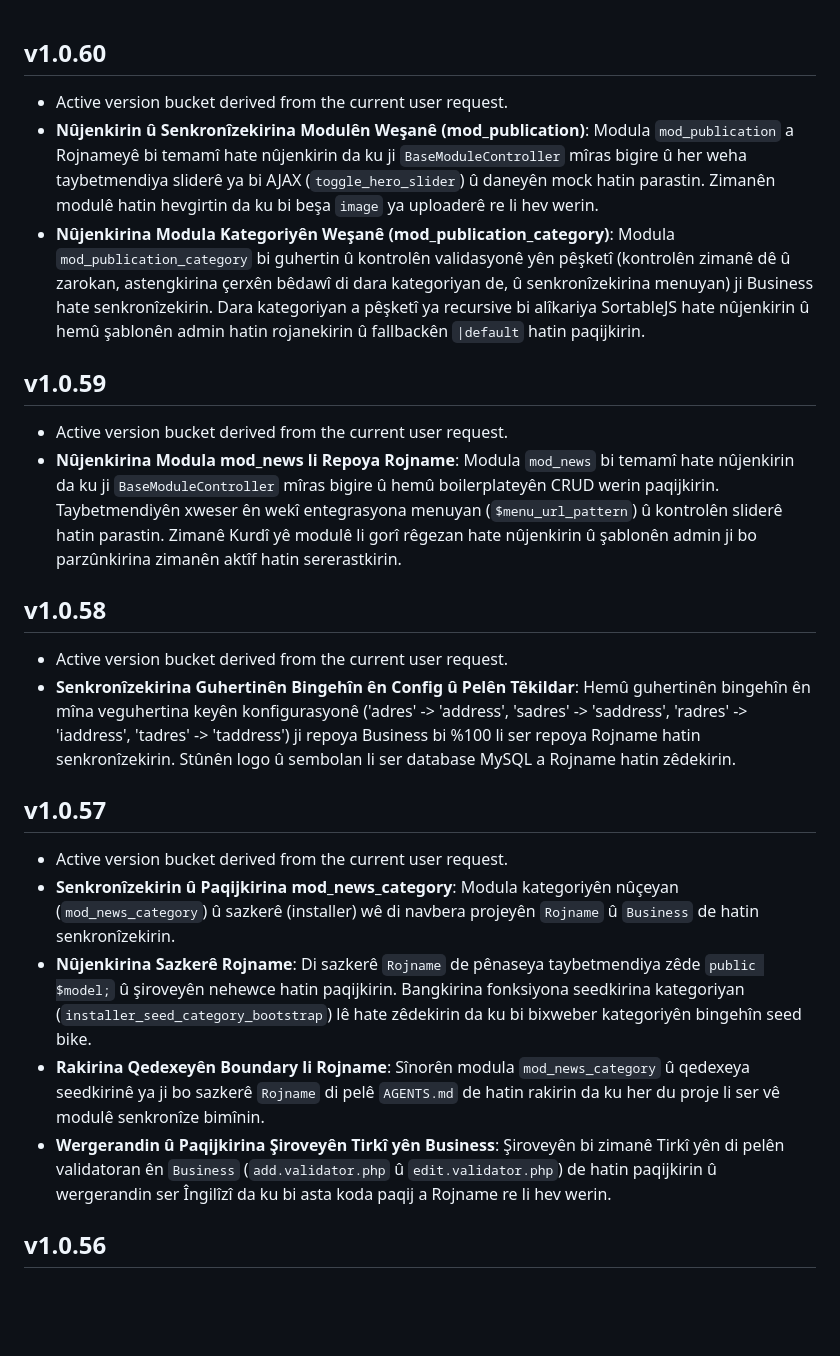
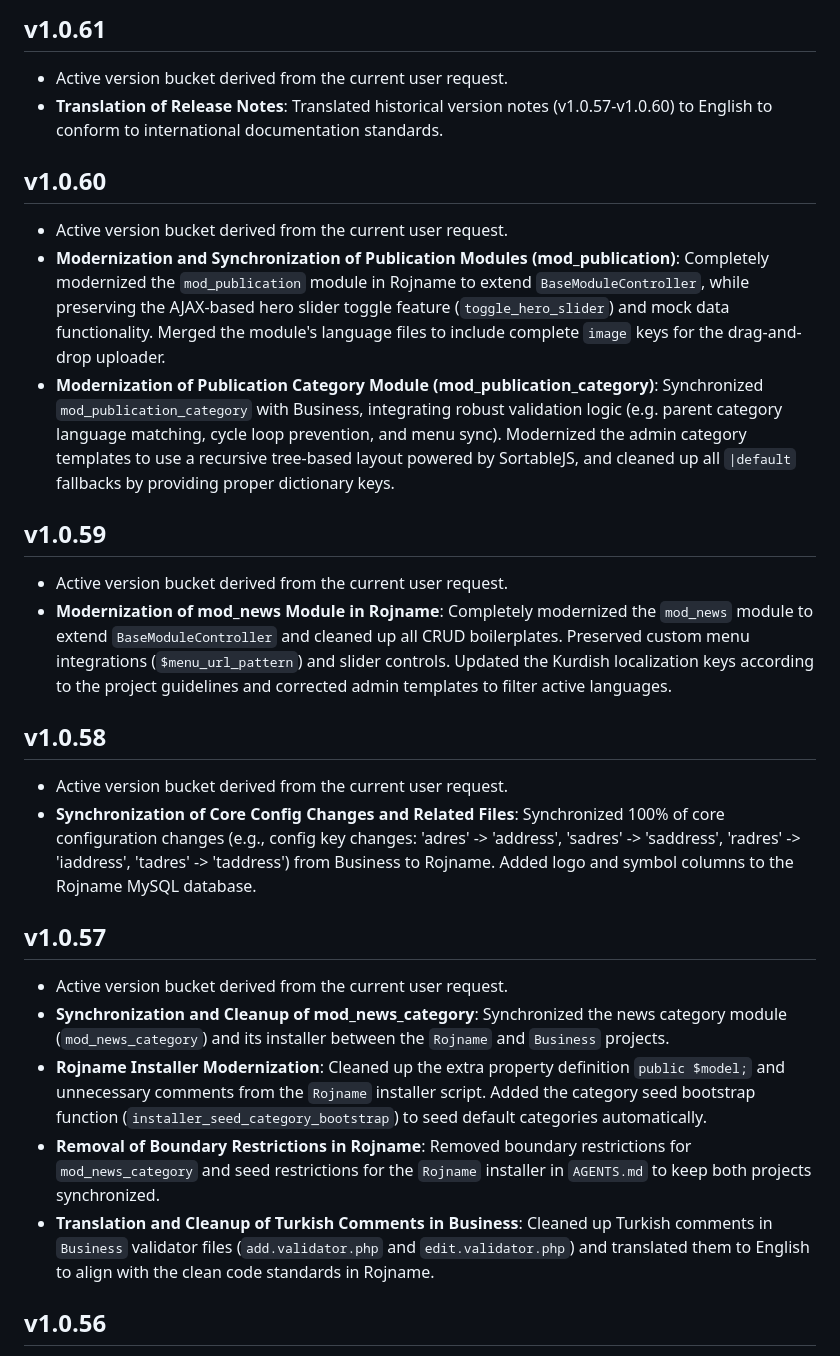
Before and after one commit to malpersaz/Bulletin, a Markdown page: docs/VERSION.md, the part around the change. Rendered like a GitHub page; blank space fills up the shorter version.

Commit message:
v1.0.61: Translate historical release notes (v1.0.57-v1.0.60) to English

```diff
--- a/docs/VERSION.md
+++ b/docs/VERSION.md
@@ -1,22 +1,26 @@
+## v1.0.61
+- Active version bucket derived from the current user request.
+- **Translation of Release Notes**: Translated historical version notes (v1.0.57-v1.0.60) to English to conform to international documentation standards.
+
 ## v1.0.60
 - Active version bucket derived from the current user request.
-- **Nûjenkirin û Senkronîzekirina Modulên Weşanê (mod_publication)**: Modula `mod_publication` a Rojnameyê bi temamî hate nûjenkirin da ku ji `BaseModuleController` mîras bigire û her weha taybetmendiya sliderê ya bi AJAX (`toggle_hero_slider`) û daneyên mock hatin parastin. Zimanên modulê hatin hevgirtin da ku bi beşa `image` ya uploaderê re li hev werin.
-- **Nûjenkirina Modula Kategoriyên Weşanê (mod_publication_category)**: Modula `mod_publication_category` bi guhertin û kontrolên validasyonê yên pêşketî (kontrolên zimanê dê û zarokan, astengkirina çerxên bêdawî di dara kategoriyan de, û senkronîzekirina menuyan) ji Business hate senkronîzekirin. Dara kategoriyan a pêşketî ya recursive bi alîkariya SortableJS hate nûjenkirin û hemû şablonên admin hatin rojanekirin û fallbackên `|default` hatin paqijkirin.
+- **Modernization and Synchronization of Publication Modules (mod_publication)**: Completely modernized the `mod_publication` module in Rojname to extend `BaseModuleController`, while preserving the AJAX-based hero slider toggle feature (`toggle_hero_slider`) and mock data functionality. Merged the module's language files to include complete `image` keys for the drag-and-drop uploader.
+- **Modernization of Publication Category Module (mod_publication_category)**: Synchronized `mod_publication_category` with Business, integrating robust validation logic (e.g. parent category language matching, cycle loop prevention, and menu sync). Modernized the admin category templates to use a recursive tree-based layout powered by SortableJS, and cleaned up all `|default` fallbacks by providing proper dictionary keys.
 
 ## v1.0.59
 - Active version bucket derived from the current user request.
-- **Nûjenkirina Modula mod_news li Repoya Rojname**: Modula `mod_news` bi temamî hate nûjenkirin da ku ji `BaseModuleController` mîras bigire û hemû boilerplateyên CRUD werin paqijkirin. Taybetmendiyên xweser ên wekî entegrasyona menuyan (`$menu_url_pattern`) û kontrolên sliderê hatin parastin. Zimanê Kurdî yê modulê li gorî rêgezan hate nûjenkirin û şablonên admin ji bo parzûnkirina zimanên aktîf hatin sererastkirin.
+- **Modernization of mod_news Module in Rojname**: Completely modernized the `mod_news` module to extend `BaseModuleController` and cleaned up all CRUD boilerplates. Preserved custom menu integrations (`$menu_url_pattern`) and slider controls. Updated the Kurdish localization keys according to the project guidelines and corrected admin templates to filter active languages.
 
 ## v1.0.58
 - Active version bucket derived from the current user request.
-- **Senkronîzekirina Guhertinên Bingehîn ên Config û Pelên Têkildar**: Hemû guhertinên bingehîn ên mîna veguhertina keyên konfigurasyonê ('adres' -> 'address', 'sadres' -> 'saddress', 'radres' -> 'iaddress', 'tadres' -> 'taddress') ji repoya Business bi %100 li ser repoya Rojname hatin senkronîzekirin. Stûnên logo û sembolan li ser database MySQL a Rojname hatin zêdekirin.
+- **Synchronization of Core Config Changes and Related Files**: Synchronized 100% of core configuration changes (e.g., config key changes: 'adres' -> 'address', 'sadres' -> 'saddress', 'radres' -> 'iaddress', 'tadres' -> 'taddress') from Business to Rojname. Added logo and symbol columns to the Rojname MySQL database.
 
 ## v1.0.57
 - Active version bucket derived from the current user request.
-- **Senkronîzekirin û Paqijkirina mod_news_category**: Modula kategoriyên nûçeyan (`mod_news_category`) û sazkerê (installer) wê di navbera projeyên `Rojname` û `Business` de hatin senkronîzekirin.
-- **Nûjenkirina Sazkerê Rojname**: Di sazkerê `Rojname` de pênaseya taybetmendiya zêde `public $model;` û şiroveyên nehewce hatin paqijkirin. Bangkirina fonksiyona seedkirina kategoriyan (`installer_seed_category_bootstrap`) lê hate zêdekirin da ku bi bixweber kategoriyên bingehîn seed bike.
-- **Rakirina Qedexeyên Boundary li Rojname**: Sînorên modula `mod_news_category` û qedexeya seedkirinê ya ji bo sazkerê `Rojname` di pelê `AGENTS.md` de hatin rakirin da ku her du proje li ser vê modulê senkronîze bimînin.
-- **Wergerandin û Paqijkirina Şiroveyên Tirkî yên Business**: Şiroveyên bi zimanê Tirkî yên di pelên validatoran ên `Business` (`add.validator.php` û `edit.validator.php`) de hatin paqijkirin û wergerandin ser Îngilîzî da ku bi asta koda paqij a Rojname re li hev werin.
+- **Synchronization and Cleanup of mod_news_category**: Synchronized the news category module (`mod_news_category`) and its installer between the `Rojname` and `Business` projects.
+- **Rojname Installer Modernization**: Cleaned up the extra property definition `public $model;` and unnecessary comments from the `Rojname` installer script. Added the category seed bootstrap function (`installer_seed_category_bootstrap`) to seed default categories automatically.
+- **Removal of Boundary Restrictions in Rojname**: Removed boundary restrictions for `mod_news_category` and seed restrictions for the `Rojname` installer in `AGENTS.md` to keep both projects synchronized.
+- **Translation and Cleanup of Turkish Comments in Business**: Cleaned up Turkish comments in `Business` validator files (`add.validator.php` and `edit.validator.php`) and translated them to English to align with the clean code standards in Rojname.
 
 ## v1.0.56
 - Active version bucket derived from the current user request.
```
